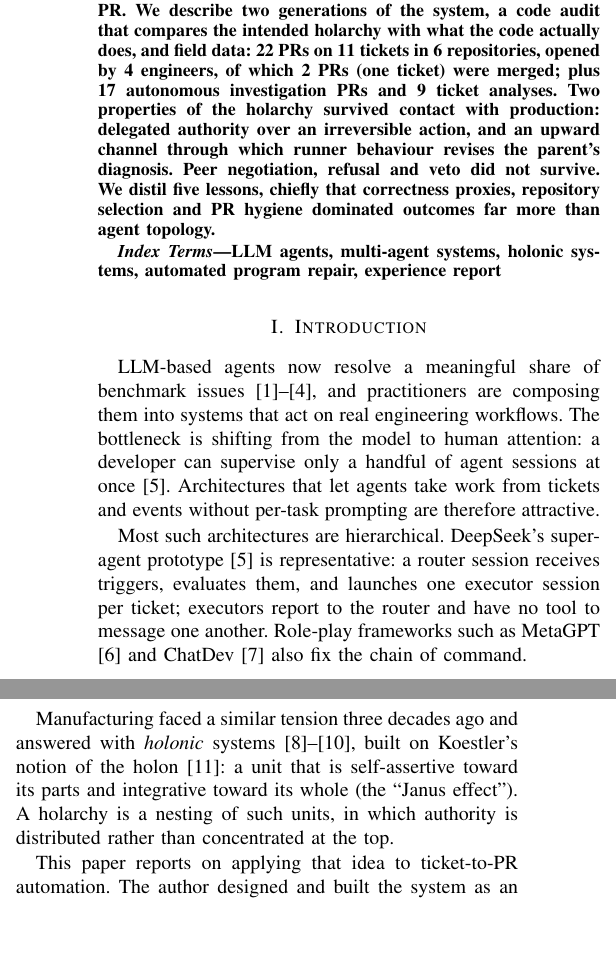
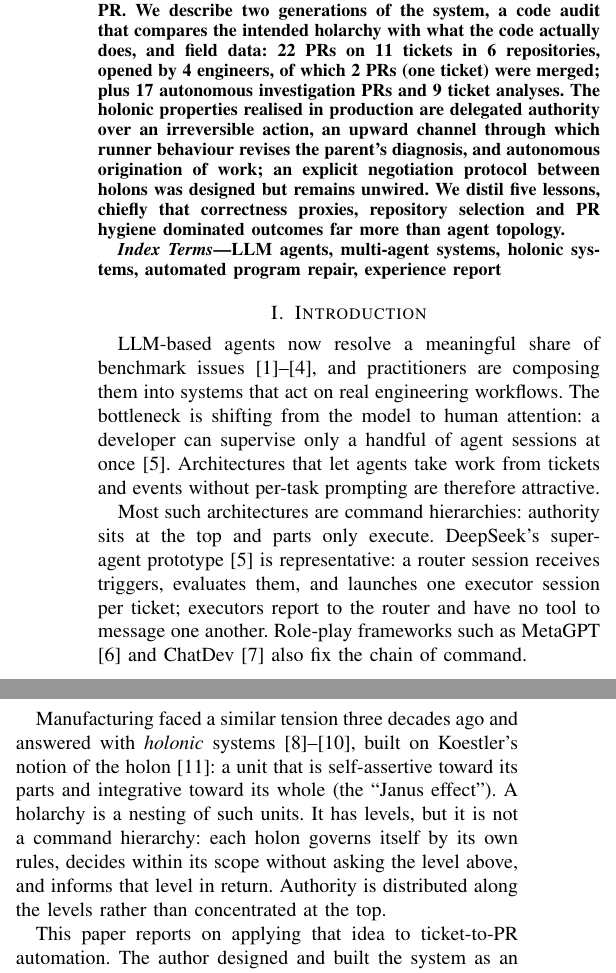
Before and after one commit to Felipeness/holarchy-coding-agents, a LaTeX paper (paper/main.tex): two parts of the columns of page 1 of 4, joined at a grey line, cut so that both start at the same text, the shorter picture padded with empty space. Compiled offline with pdfLaTeX.

Commit message:
docs: frame the system as a holarchy, not a command hierarchy

```diff
--- a/paper/main.tex
+++ b/paper/main.tex
@@ -35,11 +35,12 @@ scores, and opens a PR. We describe two generations of the system, a code
 audit that compares the intended holarchy with what the code actually does,
 and field data: 22 PRs on 11 tickets in 6 repositories, opened by 4
 engineers, of which 2 PRs (one ticket) were merged; plus 17 autonomous
-investigation PRs and 9 ticket analyses. Two properties of the holarchy
-survived contact with production: delegated authority over an irreversible
-action, and an upward channel through which runner behaviour revises the
-parent's diagnosis. Peer negotiation, refusal and veto did not survive. We
-distil five lessons, chiefly that correctness proxies, repository selection
+investigation PRs and 9 ticket analyses. The holonic properties realised
+in production are delegated authority over an irreversible action, an
+upward channel through which runner behaviour revises the parent's
+diagnosis, and autonomous origination of work; an explicit negotiation
+protocol between holons was designed but remains unwired. We distil five
+lessons, chiefly that correctness proxies, repository selection
 and PR hygiene dominated outcomes far more than agent topology.
 \end{abstract}
 
@@ -58,7 +59,8 @@ at once \cite{deepseek2026superagent}. Architectures that let agents take
 work from tickets and events without per-task prompting are therefore
 attractive.
 
-Most such architectures are hierarchical. DeepSeek's super-agent prototype
+Most such architectures are command hierarchies: authority sits at the top
+and parts only execute. DeepSeek's super-agent prototype
 \cite{deepseek2026superagent} is representative: a router session receives
 triggers, evaluates them, and launches one executor session per ticket;
 executors report to the router and have no tool to message one another.
@@ -69,8 +71,11 @@ Manufacturing faced a similar tension three decades ago and answered with
 \emph{holonic} systems \cite{vanbrussel1998prosa,gerber1999holonic,giret2004holons},
 built on Koestler's notion of the holon \cite{koestler1967}: a unit that is
 self-assertive toward its parts and integrative toward its whole (the
-``Janus effect''). A holarchy is a nesting of such units, in which authority
-is distributed rather than concentrated at the top.
+``Janus effect''). A holarchy is a nesting of such units. It has levels,
+but it is not a command hierarchy: each holon governs itself by its own
+rules, decides within its scope without asking the level above, and
+informs that level in return. Authority is distributed along the levels
+rather than concentrated at the top.
 
 This paper reports on applying that idea to ticket-to-PR automation.
 The author designed and built the system as an individual engineer.
```
Also changed, not shown: README.md, paper/main.pdf, paper/main.tex (27 more changed lines), 1 other file.
